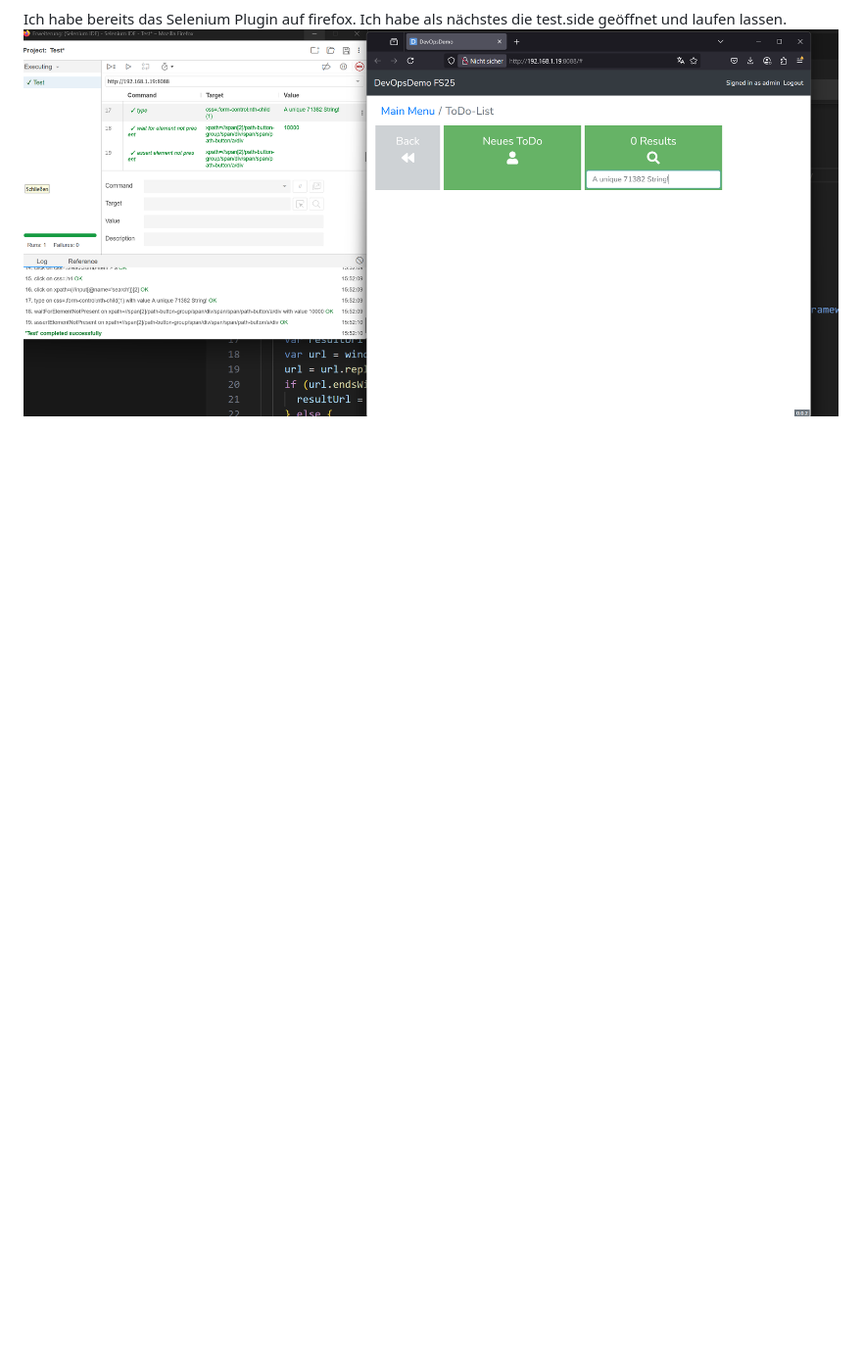
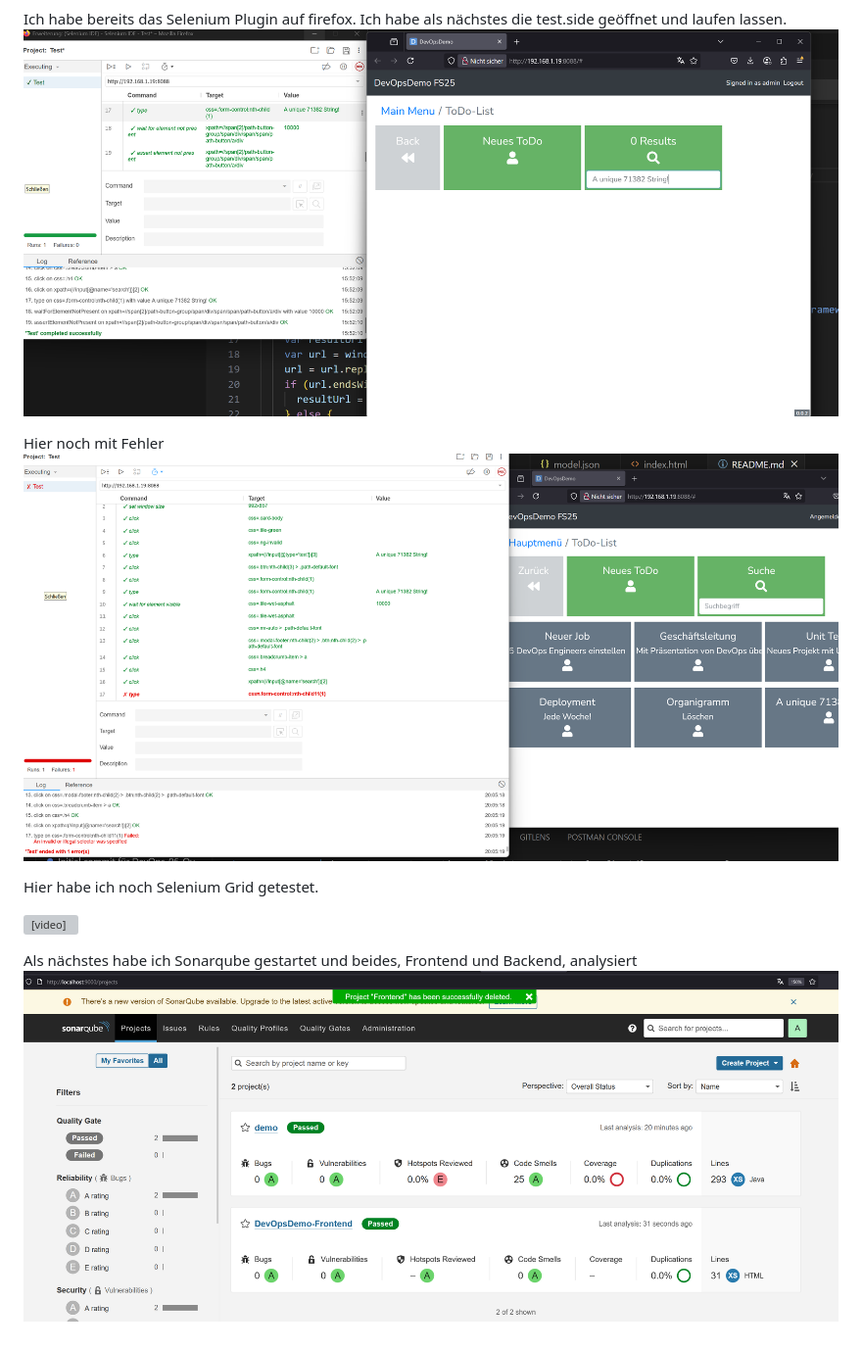
Before and after one commit to MISABock/DevOps-06-Quality, a Markdown page: README.md, the part around the change. Shown at 98% size. Rendered like a GitHub page; pictures changed too: images/SeleniumWithError.png (added), images/SonarqubeAnalyseBackandFront.png (added); blank space fills up the shorter version; grey boxes are pictures that could not be loaded.

```diff
--- a/README.md
+++ b/README.md
@@ -10,3 +10,14 @@ nun habe ich absichtlich einen Fehler im HTML-File gemacht, commit & Push und da
 
 Ich habe bereits das Selenium Plugin auf firefox. Ich habe als nächstes die test.side geöffnet und laufen lassen.
 ![firstSeleniumTestRunning](images/firstSeleniumTestRunning.png)
+
+Hier noch mit Fehler
+![SeleniumWithError](images/SeleniumWithError.png)
+
+Hier habe ich noch Selenium Grid getestet.
+
+<video controls src="frontend/tests/videos/firefox_30f50d6a-41f2-46ac-b474-9b640949fd62.mp4" title="Title"></video>
+
+
+Als nächstes habe ich Sonarqube gestartet und beides, Frontend und Backend, analysiert
+![SonarqubeAnalyseBackandFront](images/SonarqubeAnalyseBackandFront.png)
```
Also changed, not shown: images/SonarQubeRunningFrontendBackend.png (added), 4 other files.
